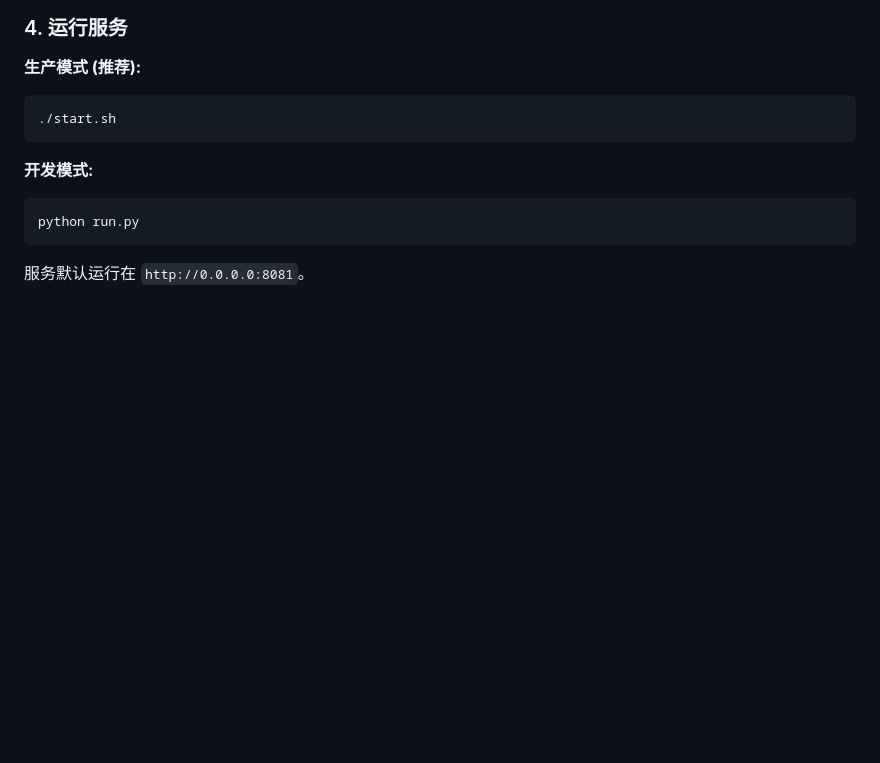
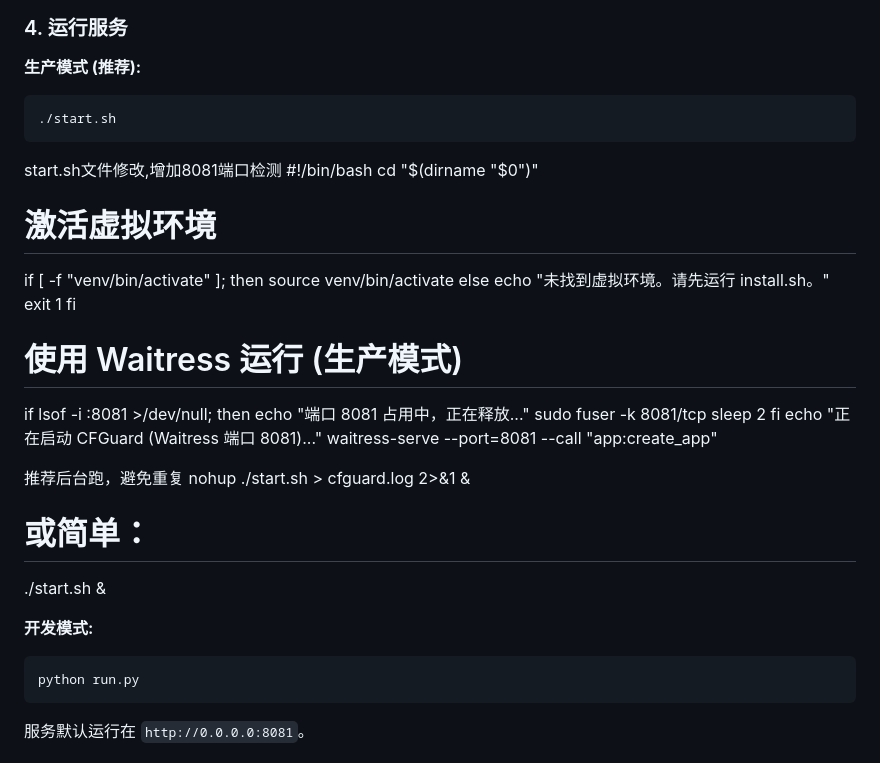
Before and after one commit to sck03/cloudflare-dns-failover, a Markdown page: README.md, the part around the change. Rendered like a GitHub page; blank space fills up the shorter version.

````diff
--- a/README.md
+++ b/README.md
@@ -62,6 +62,31 @@ pip install -r requirements.txt
 ```bash
 ./start.sh
 ```
+start.sh文件修改,增加8081端口检测
+#!/bin/bash
+cd "$(dirname "$0")"
+
+# 激活虚拟环境
+if [ -f "venv/bin/activate" ]; then
+    source venv/bin/activate
+else
+    echo "未找到虚拟环境。请先运行 install.sh。"
+    exit 1
+fi
+
+# 使用 Waitress 运行 (生产模式)
+if lsof -i :8081 >/dev/null; then
+    echo "端口 8081 占用中，正在释放..."
+    sudo fuser -k 8081/tcp
+    sleep 2
+fi
+echo "正在启动 CFGuard (Waitress 端口 8081)..."
+waitress-serve --port=8081 --call "app:create_app"
+
+推荐后台跑，避免重复
+nohup ./start.sh > cfguard.log 2>&1 &
+# 或简单：
+./start.sh &
 
 **开发模式:**
 ```bash
````
